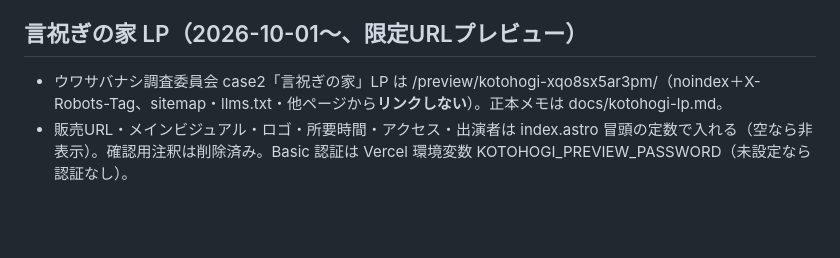
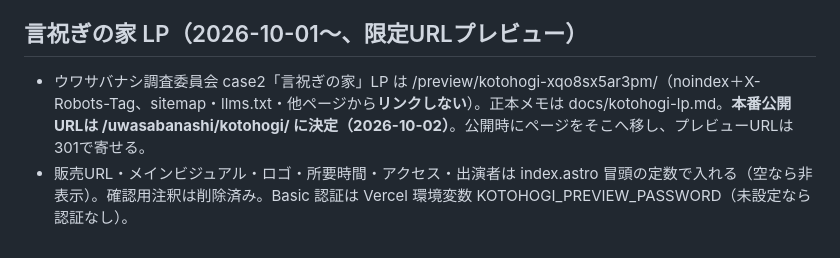
Before and after one commit to kabuexlabs/ex-labs-hp, a Markdown page: CLAUDE.md, the part around the change. Rendered like a GitHub page; blank space fills up the shorter version.

```diff
--- a/CLAUDE.md
+++ b/CLAUDE.md
@@ -98,5 +98,5 @@
 - `scripts/seo-audit.mjs`（`npm run check`）が src 内の誤表記をエラーにする。LP は /taikenbizyutu/7th-composition/（限定公開・noindex）。
 
 ## 言祝ぎの家 LP（2026-10-01〜、限定URLプレビュー）
-- ウワサバナシ調査委員会 case2「言祝ぎの家」LP は /preview/kotohogi-xqo8sx5ar3pm/（noindex＋X-Robots-Tag、sitemap・llms.txt・他ページから**リンクしない**）。正本メモは docs/kotohogi-lp.md。
+- ウワサバナシ調査委員会 case2「言祝ぎの家」LP は /preview/kotohogi-xqo8sx5ar3pm/（noindex＋X-Robots-Tag、sitemap・llms.txt・他ページから**リンクしない**）。正本メモは docs/kotohogi-lp.md。**本番公開URLは /uwasabanashi/kotohogi/ に決定（2026-10-02）**。公開時にページをそこへ移し、プレビューURLは301で寄せる。
 - 販売URL・メインビジュアル・ロゴ・所要時間・アクセス・出演者は index.astro 冒頭の定数で入れる（空なら非表示）。確認用注釈は削除済み。Basic 認証は Vercel 環境変数 KOTOHOGI_PREVIEW_PASSWORD（未設定なら認証なし）。
```
Also changed, not shown: docs/kotohogi-lp.md (+3 -2 lines).
